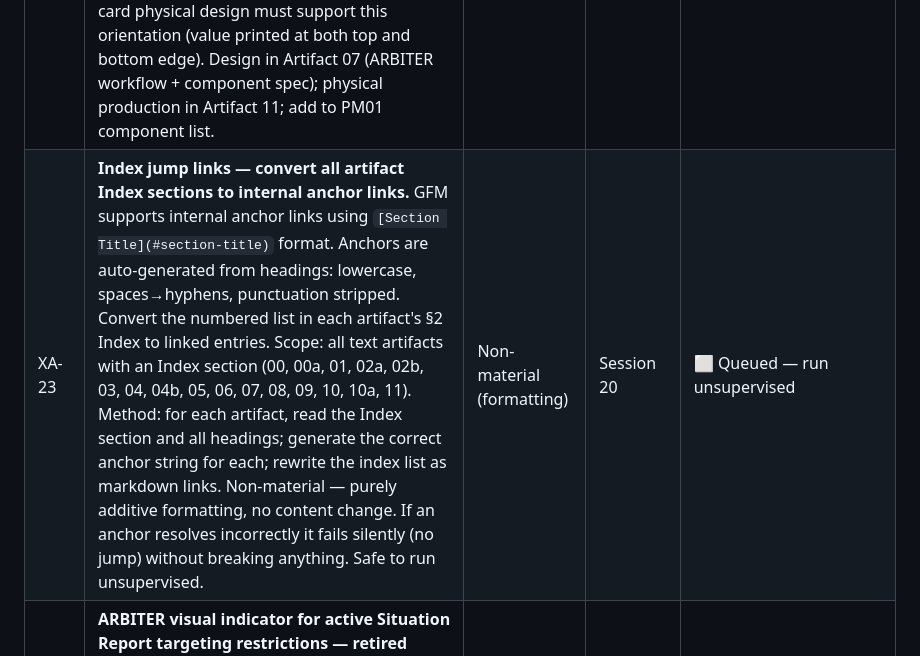
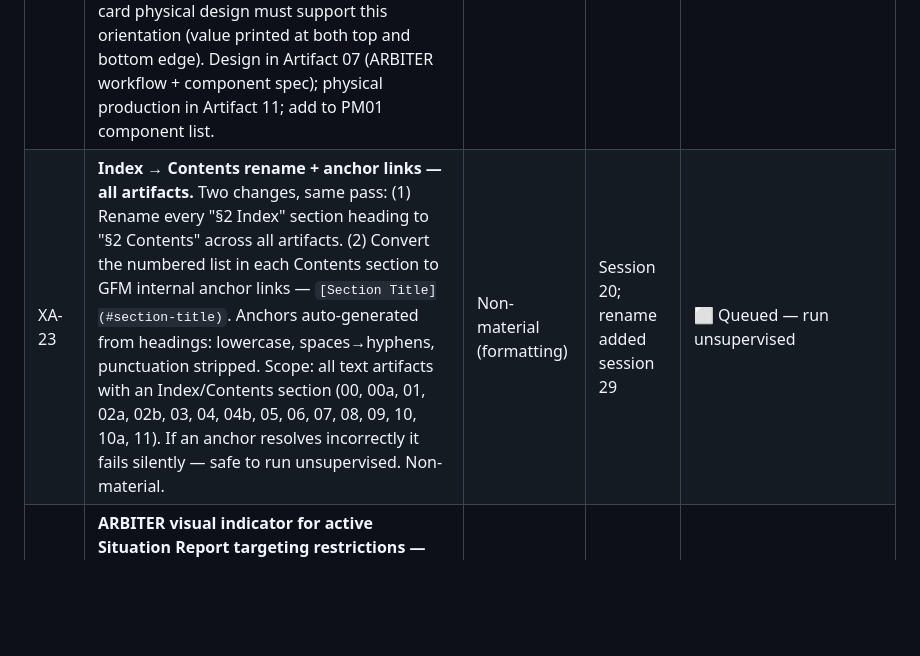
Before and after one commit to andrew-bosch/TheSignal, a Markdown page: V1/PM05___Active_Punch_List.md, the part around the change. Drawn GitHub-style; blank space fills up the shorter version.

Commit message:
session 29 — XA-23 updated: add Index → Contents rename to anchor link pass
Co-Authored-By: Claude Sonnet 4.6 <noreply@anthropic.com>

```diff
--- a/V1/PM05___Active_Punch_List.md
+++ b/V1/PM05___Active_Punch_List.md
@@ -263,7 +263,7 @@ Items that cannot begin until most or all of 04, 05, 06, 07, and 08 are complete
 | # | Change | Type | Source | Status |
 |---|--------|------|--------|--------|
 | XA-22 | **Resolution Grid — design and produce physical component.** Staging grid built by the ARBITER Player during Beat 0. Structure: 5 lanes (columns) by case receipt order; rows for Beat 2 cards, then paired Beat 3 card/target rows (up to 4 pairs for Ghost). Grid persists through Beats 1 and 2 as invalid/blocked operations are removed; Beat 3 resolves from the cleaned grid. Beat 3 resolves row-first: all card-1 pairs across all lanes before any card-2 pair (round-robin by case receipt order — L102). Beat 4 political acts do not use a grid — each Faction Player resolves their own political act at their tableau in initiative order; ARBITER observes, validates, and provides modifier tokens. Mixed case contents resolved in ARBITER's placement order. **Modifier card cascade:** modifier cards stack under the operation card in each grid cell, peeking out at top/bottom to display values at a glance — card physical design must support this orientation (value printed at both top and bottom edge). Design in Artifact 07 (ARBITER workflow + component spec); physical production in Artifact 11; add to PM01 component list. | Material (component design) | L102, L103, session 16–17 | 🔄 WBS 2 row 2.31 added — design in Artifact 07 and Artifact 11 still pending |
-| XA-23 | **Index jump links — convert all artifact Index sections to internal anchor links.** GFM supports internal anchor links using `[Section Title](#section-title)` format. Anchors are auto-generated from headings: lowercase, spaces→hyphens, punctuation stripped. Convert the numbered list in each artifact's §2 Index to linked entries. Scope: all text artifacts with an Index section (00, 00a, 01, 02a, 02b, 03, 04, 04b, 05, 06, 07, 08, 09, 10, 10a, 11). Method: for each artifact, read the Index section and all headings; generate the correct anchor string for each; rewrite the index list as markdown links. Non-material — purely additive formatting, no content change. If an anchor resolves incorrectly it fails silently (no jump) without breaking anything. Safe to run unsupervised. | Non-material (formatting) | Session 20 | ⬜ Queued — run unsupervised |
+| XA-23 | **Index → Contents rename + anchor links — all artifacts.** Two changes, same pass: (1) Rename every "§2 Index" section heading to "§2 Contents" across all artifacts. (2) Convert the numbered list in each Contents section to GFM internal anchor links — `[Section Title](#section-title)`. Anchors auto-generated from headings: lowercase, spaces→hyphens, punctuation stripped. Scope: all text artifacts with an Index/Contents section (00, 00a, 01, 02a, 02b, 03, 04, 04b, 05, 06, 07, 08, 09, 10, 10a, 11). If an anchor resolves incorrectly it fails silently — safe to run unsupervised. Non-material. | Non-material (formatting) | Session 20; rename added session 29 | ⬜ Queued — run unsupervised |
 | XA-21 | **ARBITER visual indicator for active Situation Report targeting restrictions — retired (L110).** ARBITER reads active restrictions aloud at Beat 0/1. No physical indicator component. Faction Player attention is the designed responsibility — inattention is an intended consequence. | Material (component decision) | Session 16–17, L110 | ✅ Session 22 — Option A chosen. No artifact edit required. |
 | 02a-04 | Chorus Node — add cross-reference note in the general Established definition (02a §6): "Exception: at the Chorus Node, only one faction may hold Established at a time — see §10." | Non-material | PM (Audit) 02a-IQ-04 | 🔄 |
 | 02a-05 | Chorus Node Tension marker — clarify in 02a §10 that the Chorus Node modifies the Contested trigger from 3+ chips to 2+ chips (Established threshold). Either use a different name for the Chorus Node tie condition, or add an explicit callout. Reflect in 00a as a governing exception. | Material | PM (Audit) 02a-IQ-03 | 🔄 |
```
